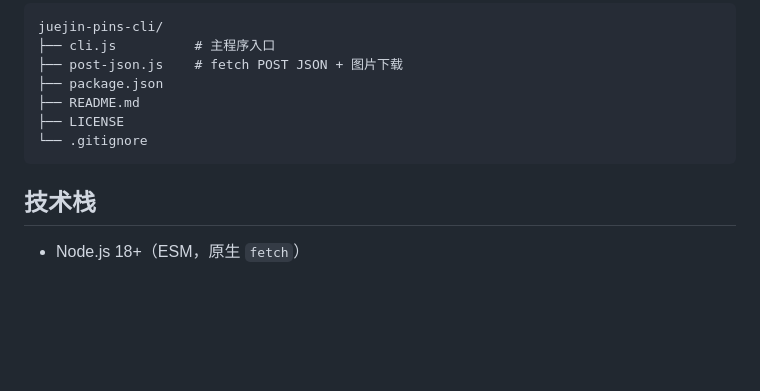
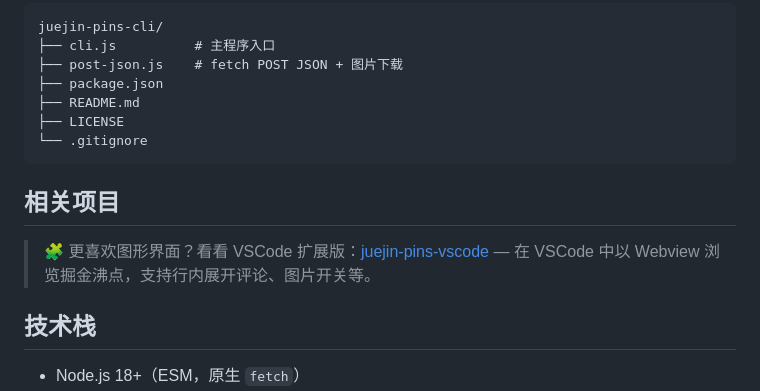
Before and after one commit to i-shl/juejin-pins-cli, a Markdown page: README.md, the part around the change. Rendered like a GitHub page; blank space fills up the shorter version.

Commit message:
docs: 添加 VSCode 扩展版引流

````diff
--- a/README.md
+++ b/README.md
@@ -131,6 +131,10 @@ juejin-pins-cli/
 └── .gitignore
 ```
 
+## 相关项目
+
+> 🧩 更喜欢图形界面？看看 VSCode 扩展版：[juejin-pins-vscode](https://github.com/i-shl/juejin-pins-vscode) — 在 VSCode 中以 Webview 浏览掘金沸点，支持行内展开评论、图片开关等。
+
 ## 技术栈
 
 - Node.js 18+（ESM，原生 `fetch`）
````
